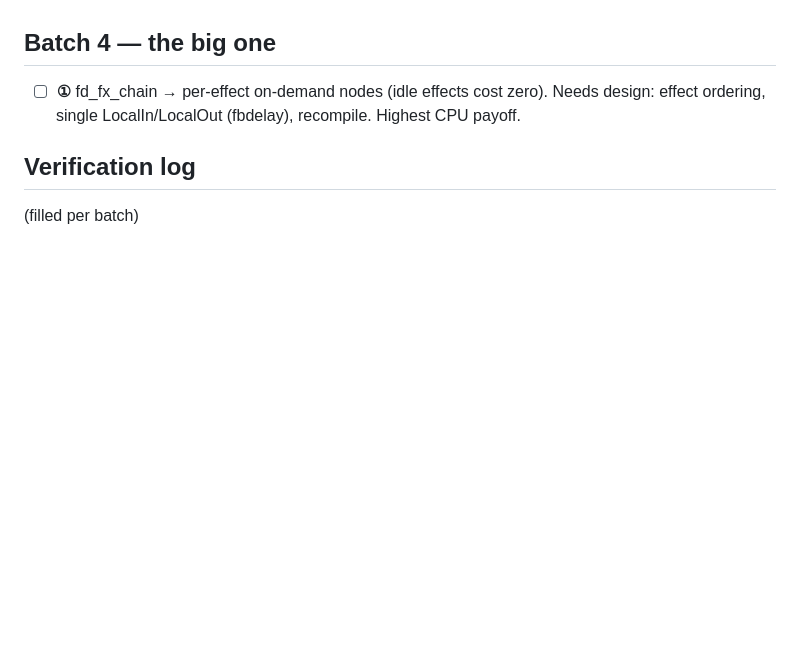
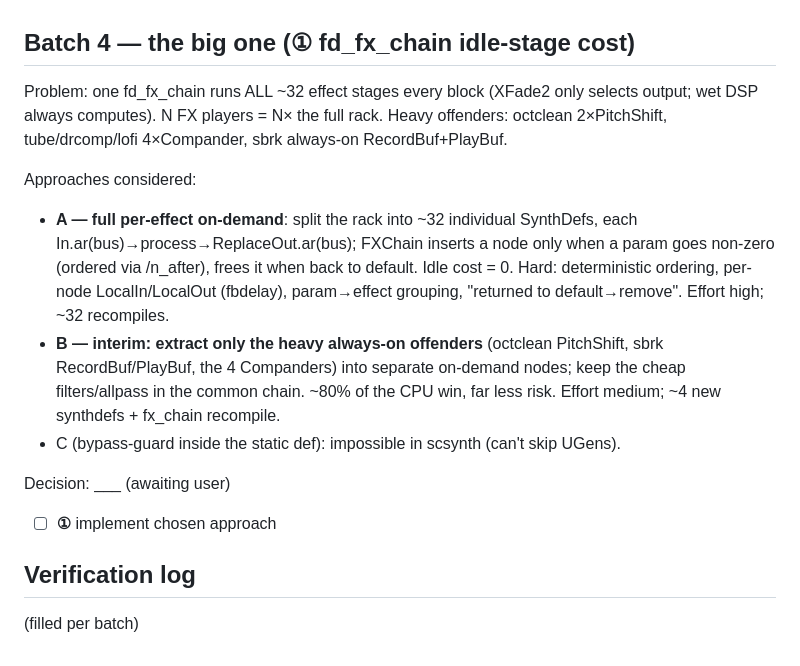
Before and after one commit to CrashServer/webfoxdot-dev, a Markdown page: optimise.md, the part around the change. Drawn GitHub-style; blank space fills up the shorter version.

Commit message:
alpha21: record batch-4 fd_fx_chain design options (awaiting approach choice)
Co-Authored-By: Claude Opus 4.8 (1M context) <noreply@anthropic.com>

```diff
--- a/optimise.md
+++ b/optimise.md
@@ -50,9 +50,25 @@ Status: ☐ todo · ◐ in progress · ☑ done (committed)
   for one 1-liner is churn > value. **B2/B3** SynthCall/MidiOutCall base class — touches
   the `instanceof` dispatch in __rshift__ for a cosmetic dedup; risk > value.
 
-## Batch 4 — the big one
-- ☐ **①** fd_fx_chain → per-effect on-demand nodes (idle effects cost zero). Needs design:
-      effect ordering, single LocalIn/LocalOut (fbdelay), recompile. Highest CPU payoff.
+## Batch 4 — the big one (① fd_fx_chain idle-stage cost)
+Problem: one fd_fx_chain runs ALL ~32 effect stages every block (XFade2 only selects
+output; wet DSP always computes). N FX players = N× the full rack. Heavy offenders:
+octclean 2×PitchShift, tube/drcomp/lofi 4×Compander, sbrk always-on RecordBuf+PlayBuf.
+
+Approaches considered:
+- **A — full per-effect on-demand**: split the rack into ~32 individual SynthDefs,
+  each In.ar(bus)→process→ReplaceOut.ar(bus); FXChain inserts a node only when a
+  param goes non-zero (ordered via /n_after), frees it when back to default. Idle
+  cost = 0. Hard: deterministic ordering, per-node LocalIn/LocalOut (fbdelay),
+  param→effect grouping, "returned to default→remove". Effort high; ~32 recompiles.
+- **B — interim: extract only the heavy always-on offenders** (octclean PitchShift,
+  sbrk RecordBuf/PlayBuf, the 4 Companders) into separate on-demand nodes; keep the
+  cheap filters/allpass in the common chain. ~80% of the CPU win, far less risk.
+  Effort medium; ~4 new synthdefs + fx_chain recompile.
+- C (bypass-guard inside the static def): impossible in scsynth (can't skip UGens).
+
+Decision: ___ (awaiting user)
+- ☐ **①** implement chosen approach
 
 ## Verification log
 (filled per batch)
```
